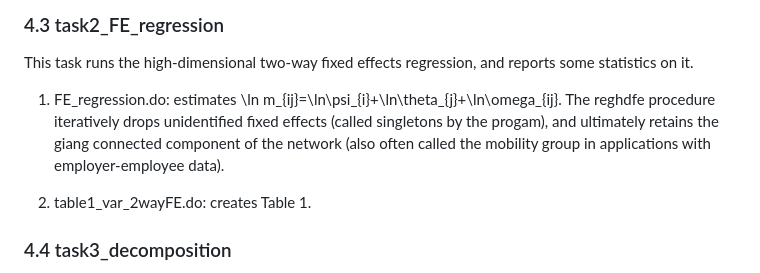
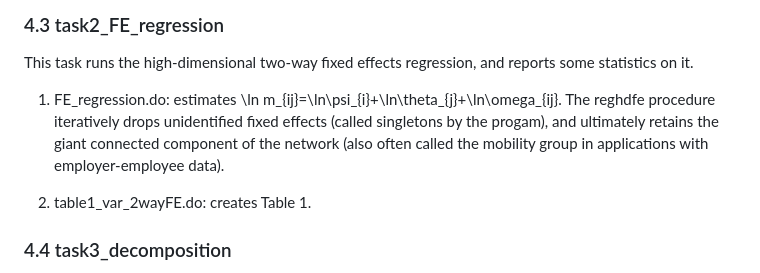
Before and after one commit to glennmagerman/BDMMM_JPE_2022, a Markdown page: README.md, the part around the change. Rendered like a GitHub page.

```diff
--- a/README.md
+++ b/README.md
@@ -41,7 +41,7 @@ This code loads the datasets used in the paper. The confidential data in /input
 
 This task runs the high-dimensional two-way fixed effects regression, and reports some statistics on it.
 
-1. FE_regression.do: estimates \ln m_{ij}=\ln\psi_{i}+\ln\theta_{j}+\ln\omega_{ij}. The reghdfe procedure iteratively drops unidentified fixed effects (called singletons by the progam), and ultimately retains the giang connected component of the network (also often called the mobility group in applications with employer-employee data).
+1. FE_regression.do: estimates \ln m_{ij}=\ln\psi_{i}+\ln\theta_{j}+\ln\omega_{ij}. The reghdfe procedure iteratively drops unidentified fixed effects (called singletons by the progam), and ultimately retains the giant connected component of the network (also often called the mobility group in applications with employer-employee data).
 
 2. table1_var_2wayFE.do: creates Table 1.
 
```
